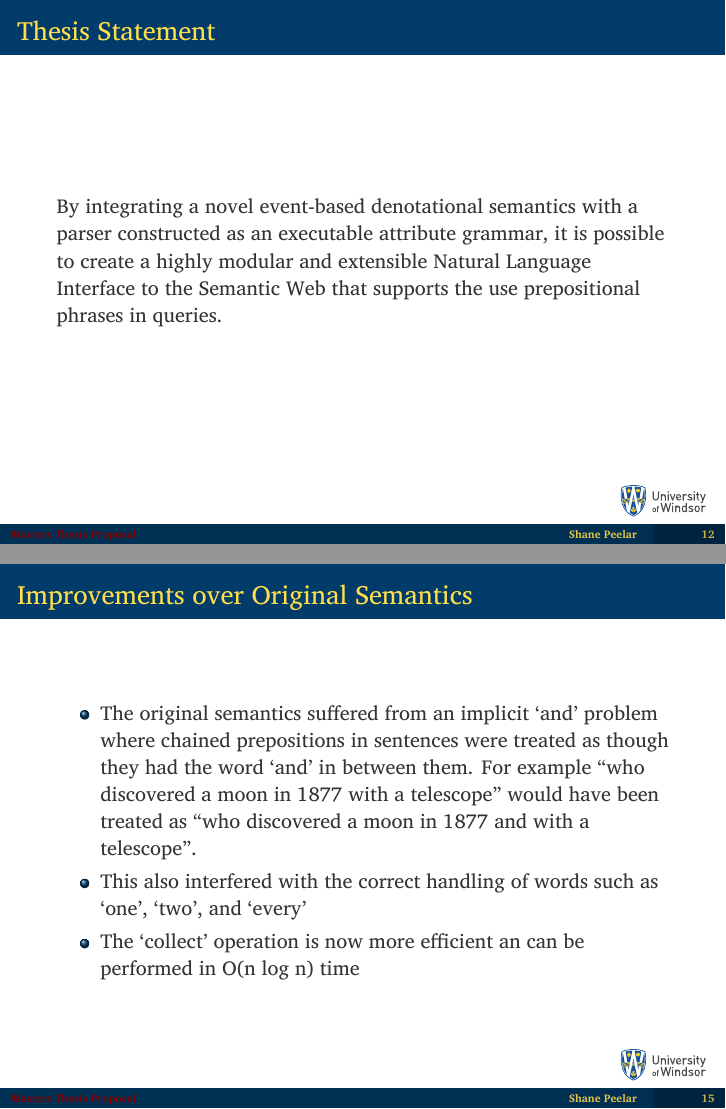
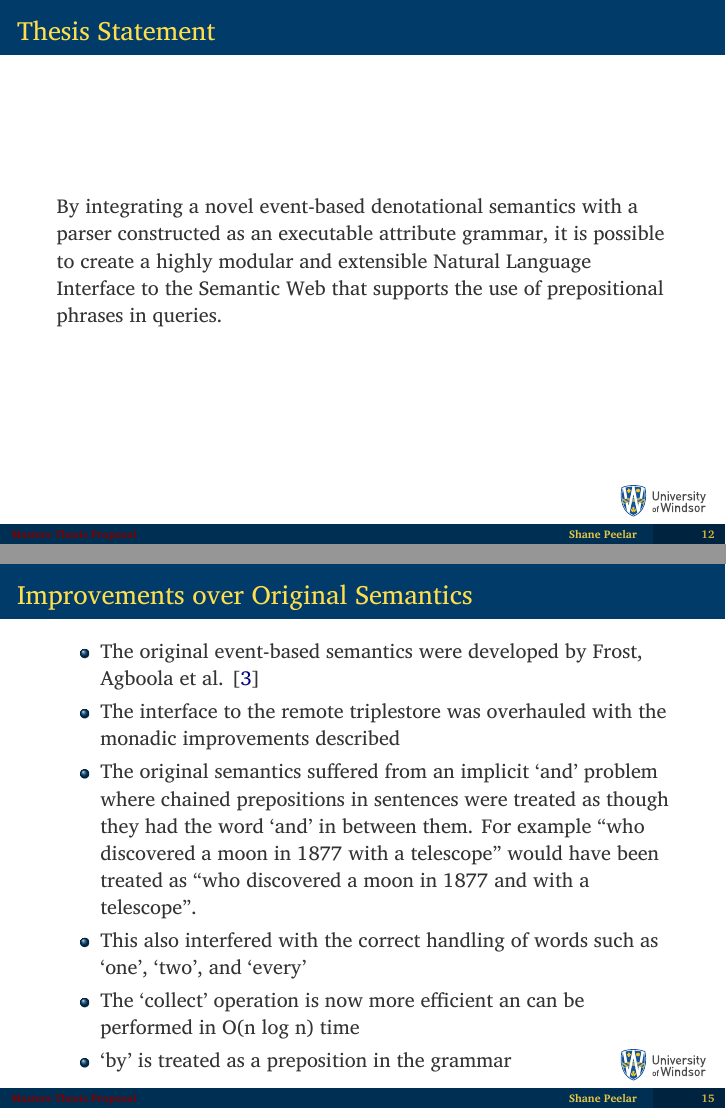
Before and after one commit to InBetweenNames/msc-thesis, LaTeX slides (slides.tex): pages 13 and 16 of 23, joined at a grey line. Compiled offline with XeLaTeX.

Commit message:
Update TODO and minor changes

```diff
--- a/slides.tex
+++ b/slides.tex
@@ -335,7 +335,7 @@
 
 	\sectionwithouttoc{Thesis Statement}
 	\begin{frame}{Thesis Statement}
-		By integrating a novel event-based denotational semantics with a parser constructed as an executable attribute grammar, it is possible to create a highly modular and extensible Natural Language Interface to the Semantic Web that supports the use prepositional phrases in queries.
+		By integrating a novel event-based denotational semantics with a parser constructed as an executable attribute grammar, it is possible to create a highly modular and extensible Natural Language Interface to the Semantic Web that supports the use of prepositional phrases in queries.
 	\end{frame}
 
 	\sectionwithouttoc{Proof of Concept}
@@ -369,10 +369,13 @@
 	\sectionwithouttoc{Improvements over Original Semantics}
 	\begin{frame}{Improvements over Original Semantics}
 		\begin{itemize}
+			\item The original event-based semantics were developed by Frost, Agboola et al. \cite{frostagbola2014}
+			\item The interface to the remote triplestore was overhauled with the monadic improvements described
 			\item The original semantics suffered from an implicit `and' problem where chained prepositions in sentences were treated as though they had the word `and' in between them.
 			For example ``who discovered a moon in 1877 with a telescope'' would have been treated as ``who discovered a moon in 1877 and with a telescope''.
 			\item This also interfered with the correct handling of words such as `one', `two', and `every'
 			\item The `collect' operation is now more efficient an can be performed in O(n log n) time
+			\item `by' is treated as a preposition in the grammar
 		\end{itemize}
 	\end{frame}
 
```
Also changed, not shown: TeX_files/future.tex (+3 -0 lines), TeX_files/introduction.tex (+1 -1 lines), 1 other file.
